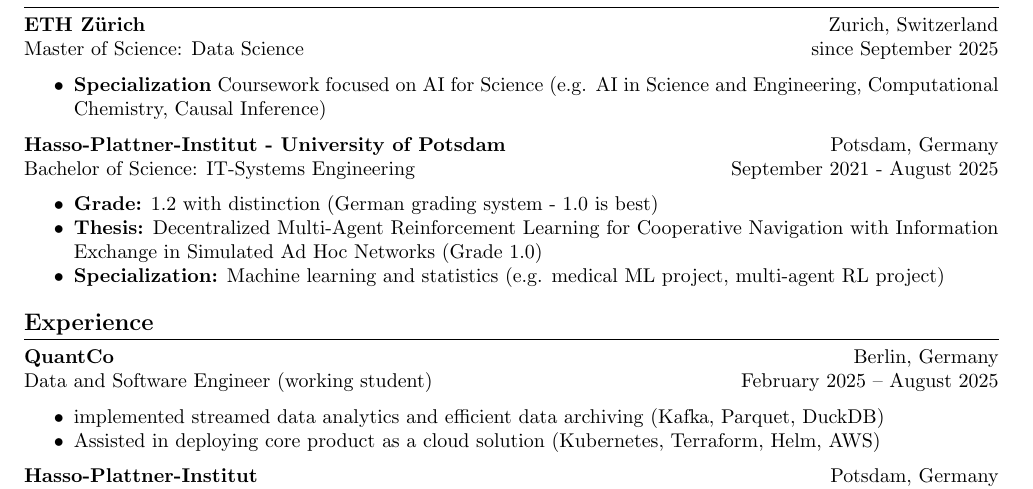
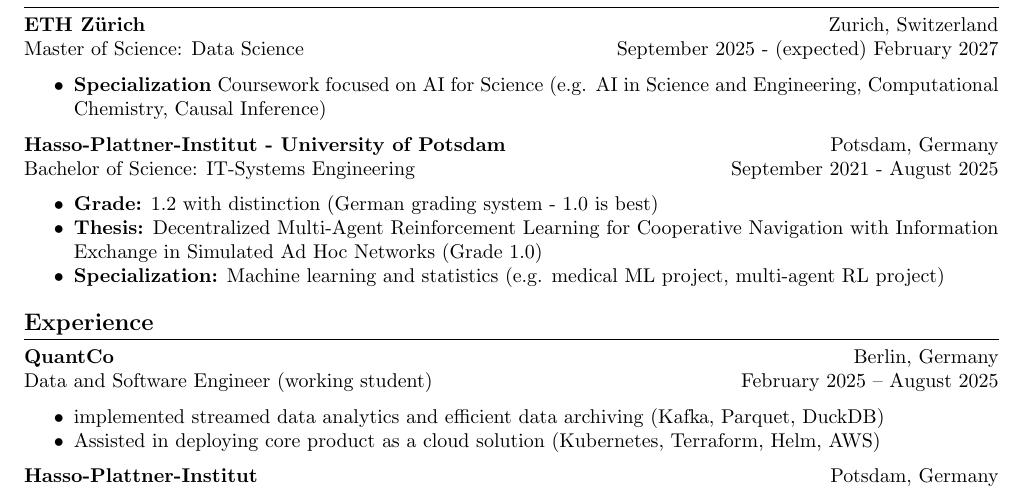
Before and after one commit to OliverZim/OliverZim, a LaTeX CV (cv.tex): part of the page, cut so that both start at the same text. Compiled offline with pdfLaTeX; a LaTeX package or settings file that is missing is left out.

Commit message:
update date

```diff
--- a/cv.tex
+++ b/cv.tex
@@ -35,7 +35,7 @@
 \section*{Education}
 
 \textbf{ETH Zürich} \hfill Zurich, Switzerland \\
-Master of Science: Data Science \hfill since September 2025
+Master of Science: Data Science \hfill September 2025 - (expected) February 2027
 \begin{itemize}[noitemsep, topsep=0pt]
     \item \textbf{Specialization} Coursework focused on AI for Science (e.g. AI in Science and Engineering, Computational Chemistry, Causal Inference)
 \end{itemize}
```
